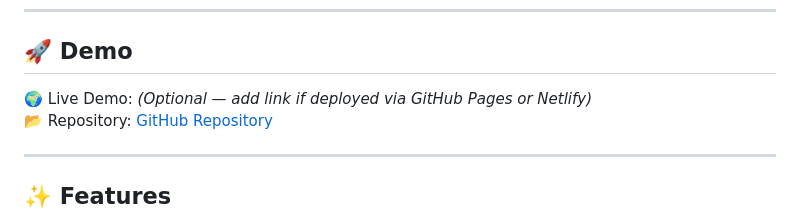
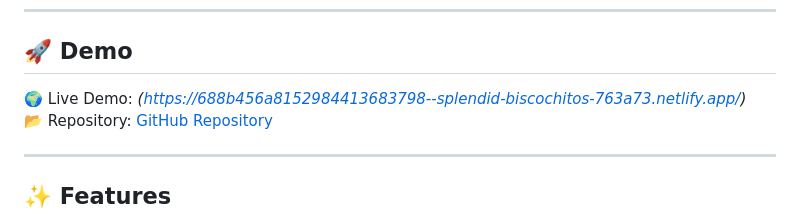
Before and after one commit to ager001/portfolio-website, a Markdown page: README.md, the part around the change. Rendered like a GitHub page.

```diff
--- a/README.md
+++ b/README.md
@@ -19,7 +19,7 @@ Welcome to my personal portfolio website repository! This responsive and modern
 
 ## 🚀 Demo
 
-🌍 Live Demo: *(Optional — add link if deployed via GitHub Pages or Netlify)*
+🌍 Live Demo: *(https://688b456a8152984413683798--splendid-biscochitos-763a73.netlify.app/)*
 📂 Repository: [GitHub Repository](https://github.com/ager001/portfolio-website)
 
 ---
```
